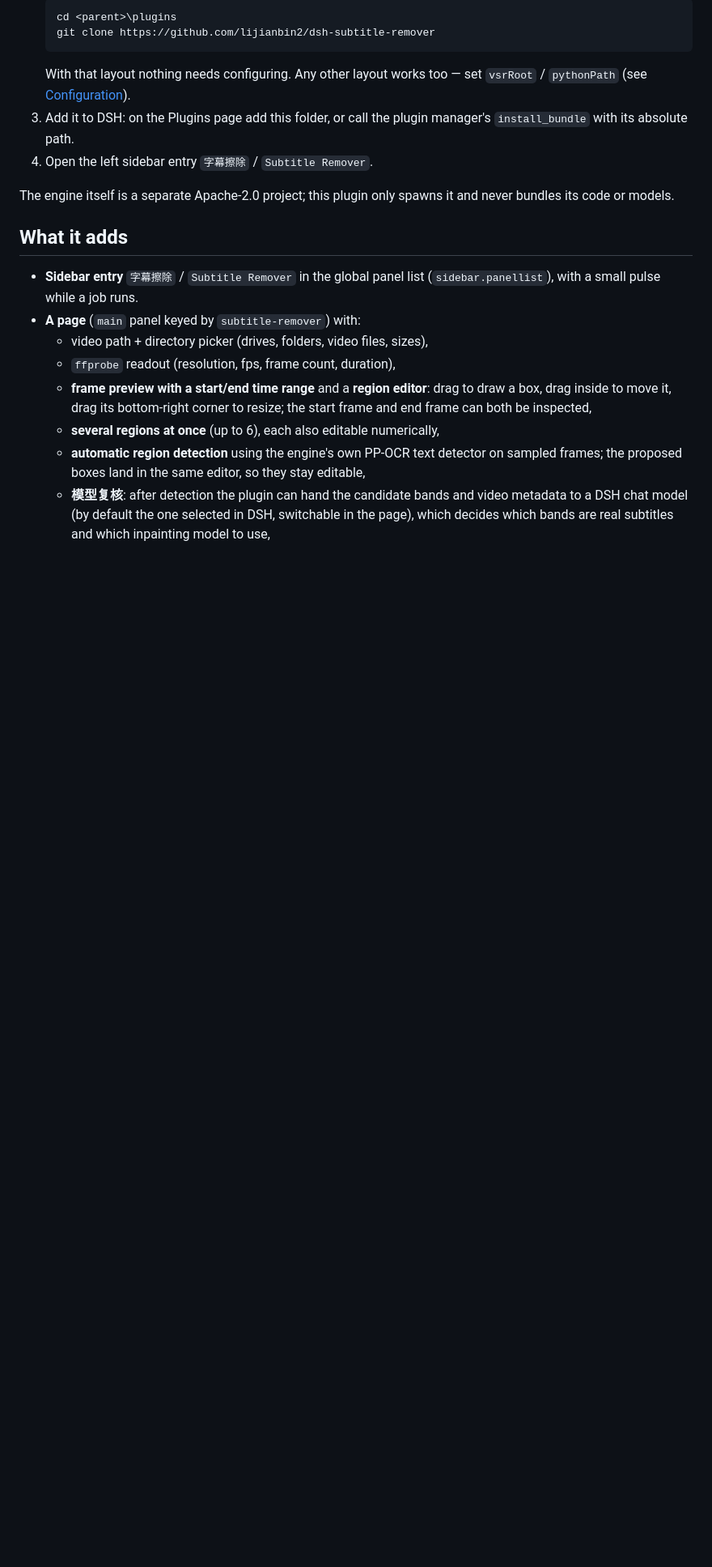
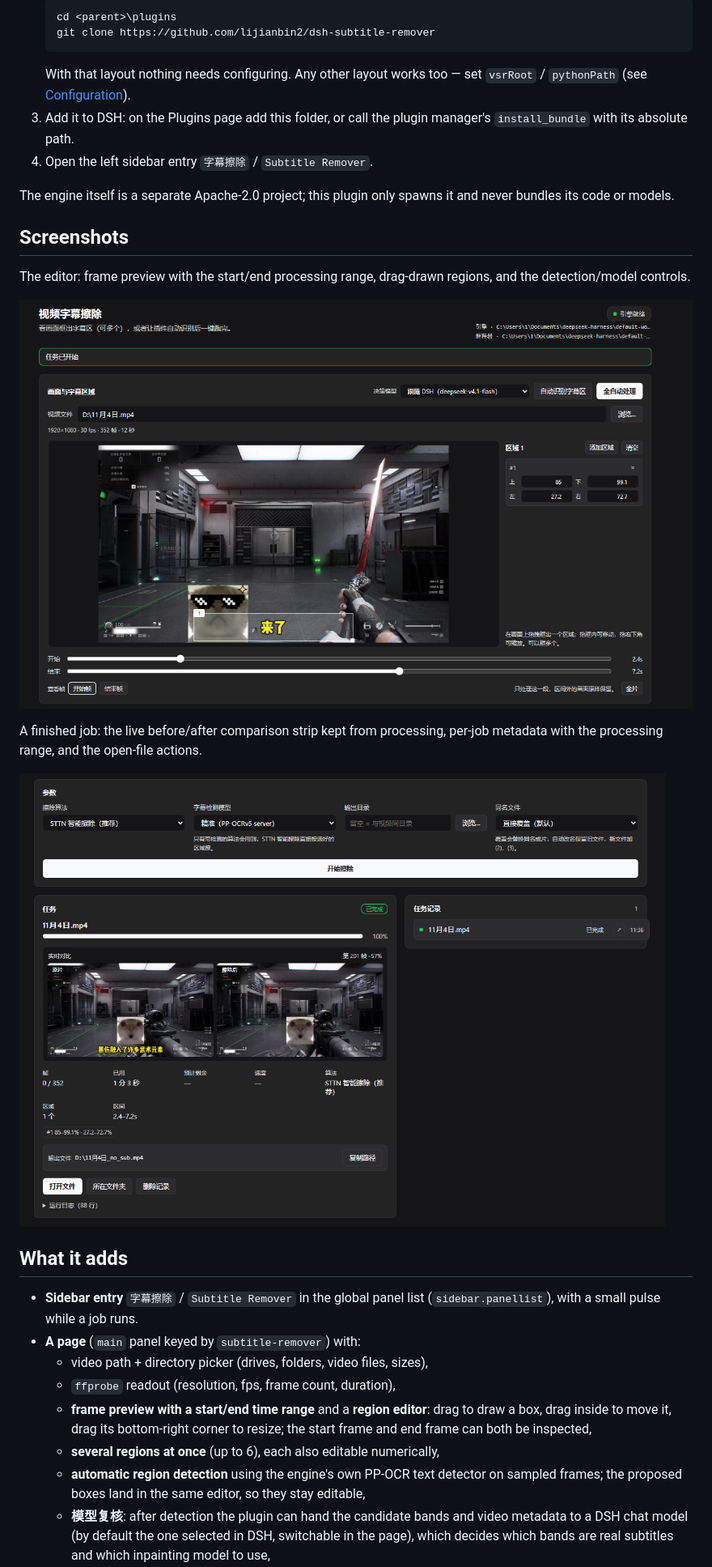
Before and after one commit to lijianbin2/dsh-subtitle-remover, a Markdown page: README.md, the part around the change. Shown at 81% size. Rendered like a GitHub page; pictures changed too: assets/screenshots/editor.png (added), assets/screenshots/result.png (added); blank space fills up the shorter version.

Commit message:
docs: add UI screenshots (editor, live comparison)

```diff
--- a/README.md
+++ b/README.md
@@ -26,6 +26,18 @@ leaving the Harness window.
 
 The engine itself is a separate Apache-2.0 project; this plugin only spawns it and
 never bundles its code or models.
+
+## Screenshots
+
+The editor: frame preview with the start/end processing range, drag-drawn regions, and
+the detection/model controls.
+
+![Editor: frame preview, start/end range and region list](assets/screenshots/editor.png)
+
+A finished job: the live before/after comparison strip kept from processing, per-job
+metadata with the processing range, and the open-file actions.
+
+![Job card: live comparison, metadata and open buttons](assets/screenshots/result.png)
 
 ## What it adds
 
```
